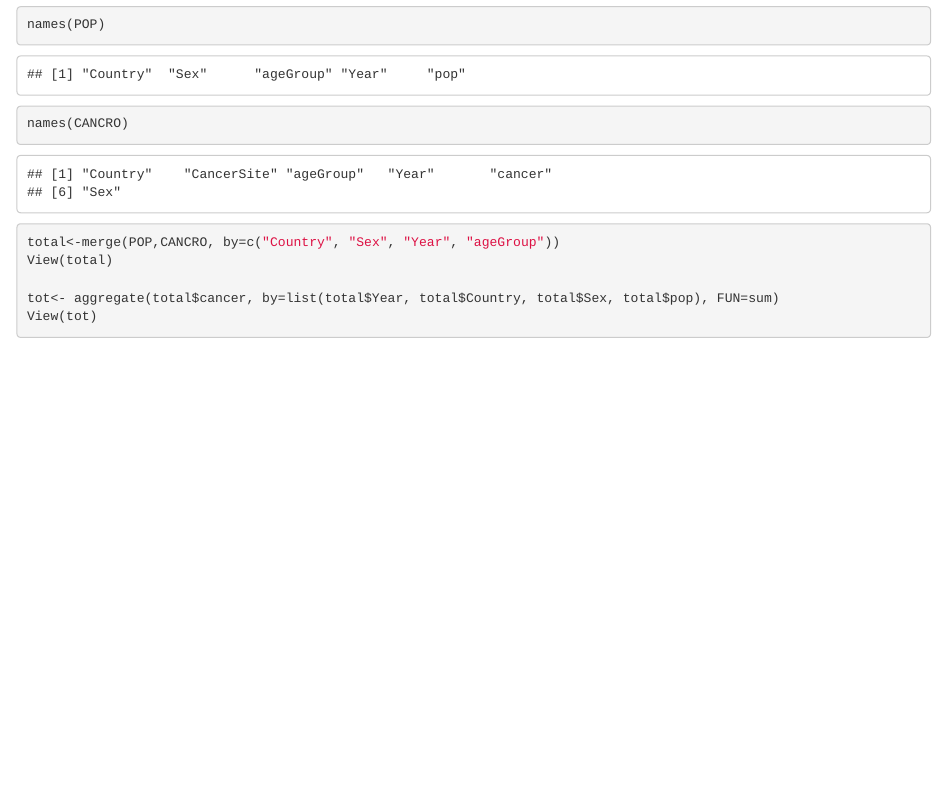
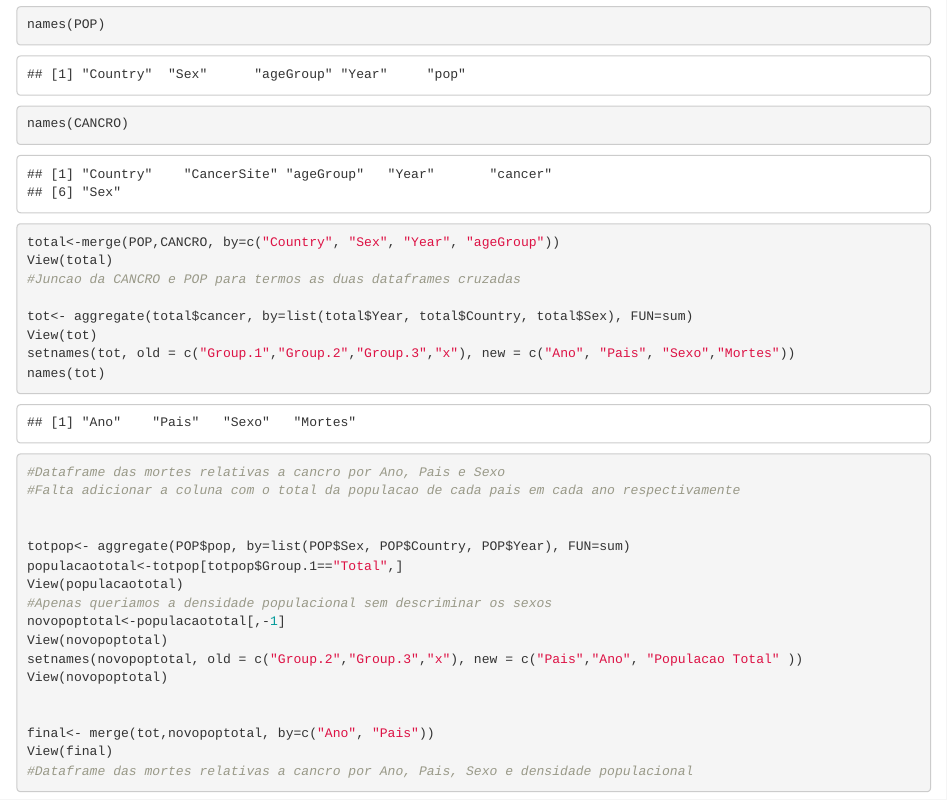
Before and after one commit to margaridaribeiro1398/ID05, an R Markdown document (id05.Rmd): the page in a window 1100 px wide, from 4440 px down. Rendered offline with R 4.5, knitr and Pandoc, with nearby package versions.

Commit message:
Dataframe de numero de mortes por Pais, Ano, Sexo mais informacao sobre a densidade populacional. Falta mrate

````diff
--- a/id05.Rmd
+++ b/id05.Rmd
@@ -91,11 +91,31 @@ names(CANCRO)
 ```
 
 
-```{r}
+```{r primeira tarefa}
+
 total<-merge(POP,CANCRO, by=c("Country", "Sex", "Year", "ageGroup"))
 View(total)
+#Juncao da CANCRO e POP para termos as duas dataframes cruzadas
 
-tot<- aggregate(total$cancer, by=list(total$Year, total$Country, total$Sex, total$pop), FUN=sum)
+tot<- aggregate(total$cancer, by=list(total$Year, total$Country, total$Sex), FUN=sum)
 View(tot)
+setnames(tot, old = c("Group.1","Group.2","Group.3","x"), new = c("Ano", "Pais", "Sexo","Mortes"))
+names(tot)
+#Dataframe das mortes relativas a cancro por Ano, Pais e Sexo
+#Falta adicionar a coluna com o total da populacao de cada pais em cada ano respectivamente
 
+
+totpop<- aggregate(POP$pop, by=list(POP$Sex, POP$Country, POP$Year), FUN=sum)
+populacaototal<-totpop[totpop$Group.1=="Total",]
+View(populacaototal)
+#Apenas queriamos a densidade populacional sem descriminar os sexos
+novopoptotal<-populacaototal[,-1]
+View(novopoptotal)
+setnames(novopoptotal, old = c("Group.2","Group.3","x"), new = c("Pais","Ano", "Populacao Total" ))
+View(novopoptotal)
+
+
+final<- merge(tot,novopoptotal, by=c("Ano", "Pais"))
+View(final)
+#Dataframe das mortes relativas a cancro por Ano, Pais, Sexo e densidade populacional
 ```
````
